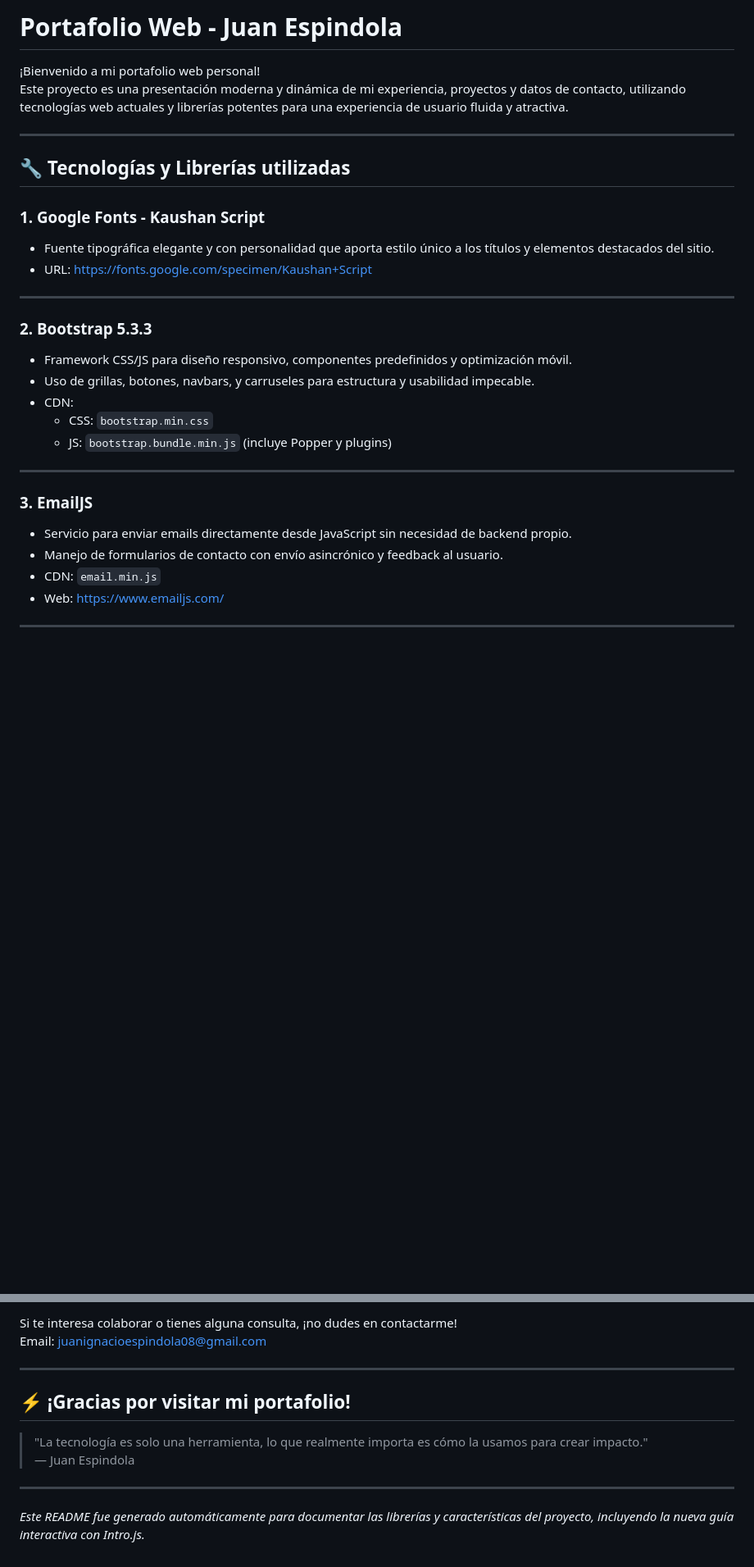
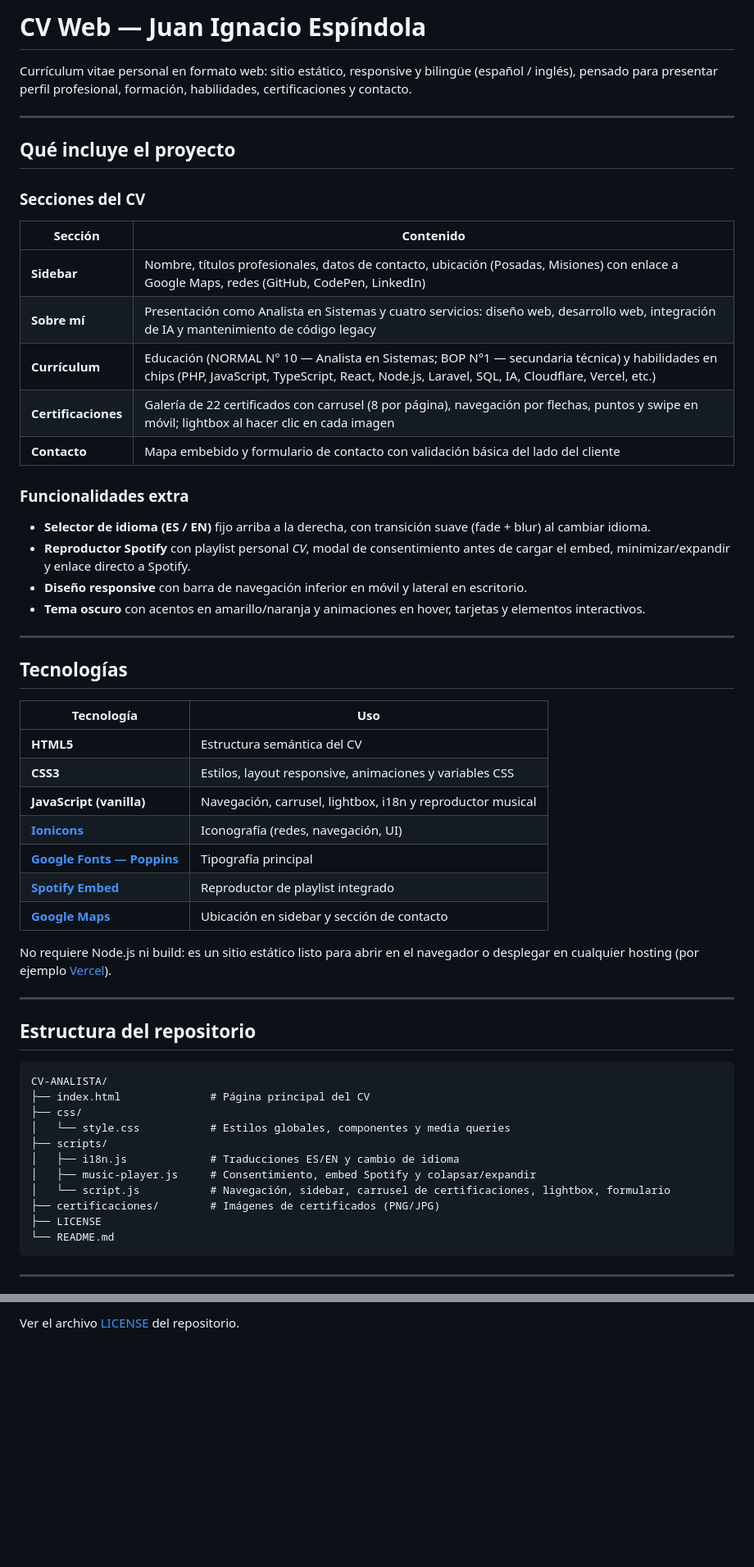
Before and after one commit to Juancho008/CV-ANALISTA, a Markdown page: README.md, 2 parts joined by grey strips. Shown at 82% size. Rendered like a GitHub page; blank space fills up the shorter version.

````diff
--- a/README.md
+++ b/README.md
@@ -1,32 +1,61 @@
-# Portafolio Web - Juan Espindola
+# CV Web — Juan Ignacio Espíndola
 
-¡Bienvenido a mi portafolio web personal!
-Este proyecto es una presentación moderna y dinámica de mi experiencia, proyectos y datos de contacto, utilizando tecnologías web actuales y librerías potentes para una experiencia de usuario fluida y atractiva.
+Currículum vitae personal en formato web: sitio estático, responsive y bilingüe (español / inglés), pensado para presentar perfil profesional, formación, habilidades, certificaciones y contacto.
 
 ---
 
-## 🔧 Tecnologías y Librerías utilizadas
+## Qué incluye el proyecto
 
-### 1. **Google Fonts - Kaushan Script**
-- Fuente tipográfica elegante y con personalidad que aporta estilo único a los títulos y elementos destacados del sitio.
-- URL: [https://fonts.google.com/specimen/Kaushan+Script](https://fonts.google.com/specimen/Kaushan+Script)
+### Secciones del CV
+
+| Sección | Contenido |
+|---------|-----------|
+| **Sidebar** | Nombre, títulos profesionales, datos de contacto, ubicación (Posadas, Misiones) con enlace a Google Maps, redes (GitHub, CodePen, LinkedIn) |
+| **Sobre mí** | Presentación como Analista en Sistemas y cuatro servicios: diseño web, desarrollo web, integración de IA y mantenimiento de código legacy |
+| **Currículum** | Educación (NORMAL N° 10 — Analista en Sistemas; BOP N°1 — secundaria técnica) y habilidades en chips (PHP, JavaScript, TypeScript, React, Node.js, Laravel, SQL, IA, Cloudflare, Vercel, etc.) |
+| **Certificaciones** | Galería de 22 certificados con carrusel (8 por página), navegación por flechas, puntos y swipe en móvil; lightbox al hacer clic en cada imagen |
+| **Contacto** | Mapa embebido y formulario de contacto con validación básica del lado del cliente |
+
+### Funcionalidades extra
+
+- **Selector de idioma (ES / EN)** fijo arriba a la derecha, con transición suave (fade + blur) al cambiar idioma.
+- **Reproductor Spotify** con playlist personal *CV*, modal de consentimiento antes de cargar el embed, minimizar/expandir y enlace directo a Spotify.
+- **Diseño responsive** con barra de navegación inferior en móvil y lateral en escritorio.
+- **Tema oscuro** con acentos en amarillo/naranja y animaciones en hover, tarjetas y elementos interactivos.
 
 ---
 
-### 2. **Bootstrap 5.3.3**
-- Framework CSS/JS para diseño responsivo, componentes predefinidos y optimización móvil.
-- Uso de grillas, botones, navbars, y carruseles para estructura y usabilidad impecable.
-- CDN:
-  - CSS: `bootstrap.min.css`
-  - JS: `bootstrap.bundle.min.js` (incluye Popper y plugins)
+## Tecnologías
+
+| Tecnología | Uso |
+|------------|-----|
+| **HTML5** | Estructura semántica del CV |
+| **CSS3** | Estilos, layout responsive, animaciones y variables CSS |
+| **JavaScript (vanilla)** | Navegación, carrusel, lightbox, i18n y reproductor musical |
+| **[Ionicons](https://ionicons.com/)** | Iconografía (redes, navegación, UI) |
+| **[Google Fonts — Poppins](https://fonts.google.com/specimen/Poppins)** | Tipografía principal |
+| **[Spotify Embed](https://developer.spotify.com/documentation/embeds)** | Reproductor de playlist integrado |
+| **[Google Maps](https://maps.google.com/)** | Ubicación en sidebar y sección de contacto |
+
+No requiere Node.js ni build: es un sitio estático listo para abrir en el navegador o desplegar en cualquier hosting (por ejemplo [Vercel](https://vercel.com/)).
 
 ---
 
-### 3. **EmailJS**
-- Servicio para enviar emails directamente desde JavaScript sin necesidad de backend propio.
-- Manejo de formularios de contacto con envío asincrónico y feedback al usuario.
-- CDN: `email.min.js`
-- Web: [https://www.emailjs.com/](https://www.emailjs.com/)
+## Estructura del repositorio
+
+```
+CV-ANALISTA/
+├── index.html              # Página principal del CV
+├── css/
+│   └── style.css           # Estilos globales, componentes y media queries
+├── scripts/
+│   ├── i18n.js             # Traducciones ES/EN y cambio de idioma
+│   ├── music-player.js     # Consentimiento, embed Spotify y colapsar/expandir
+│   └── script.js           # Navegación, sidebar, carrusel de certificaciones, lightbox, formulario
+├── certificaciones/        # Imágenes de certificados (PNG/JPG)
+├── LICENSE
+└── README.md
+```
 
 ---
 
@@ -98,14 +129,2 @@ Este proyecto es una presentación moderna y dinámica de mi experiencia, proyec
 
-Si te interesa colaborar o tienes alguna consulta, ¡no dudes en contactarme!
-Email: juanignacioespindola08@gmail.com
-
----
-
-## ⚡ ¡Gracias por visitar mi portafolio!
-
-> "La tecnología es solo una herramienta, lo que realmente importa es cómo la usamos para crear impacto."
-> — Juan Espindola
-
----
-
-*Este README fue generado automáticamente para documentar las librerías y características del proyecto, incluyendo la nueva guía interactiva con Intro.js.*
+Ver el archivo [LICENSE](LICENSE) del repositorio.
````
Also changed, not shown: other parts of README.md (+45 -43 lines).
